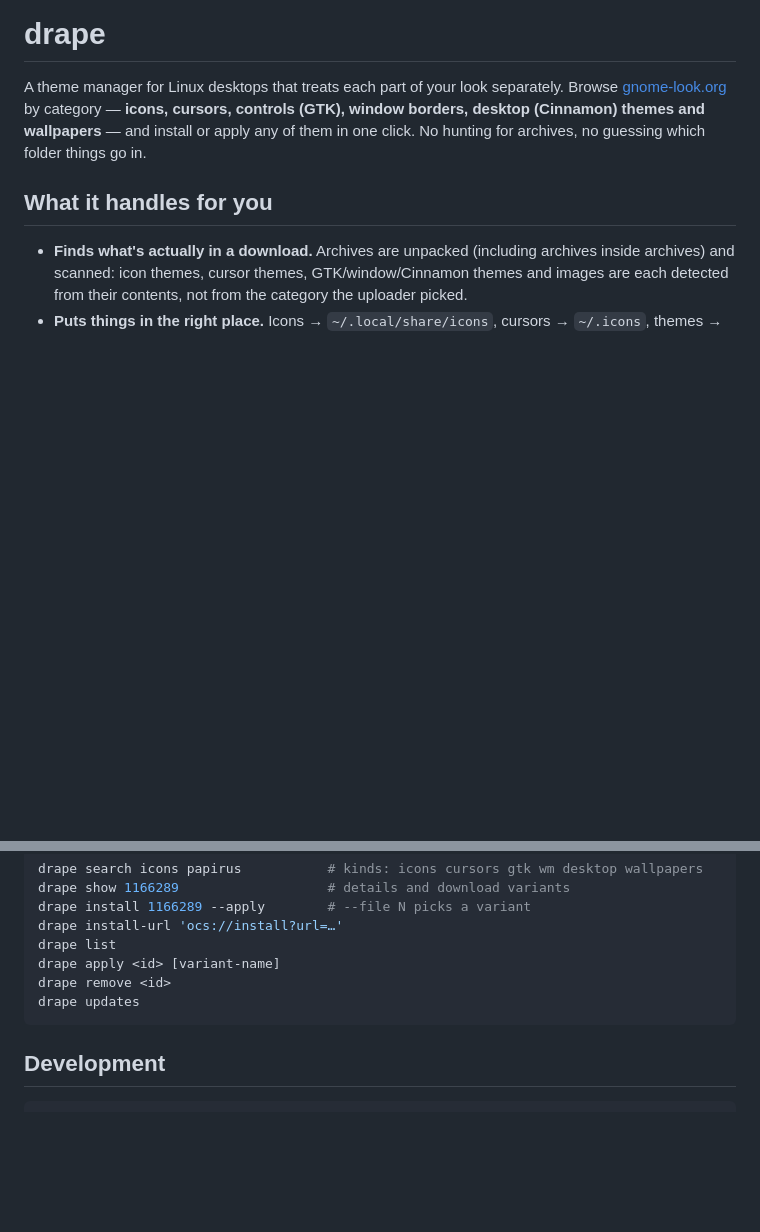
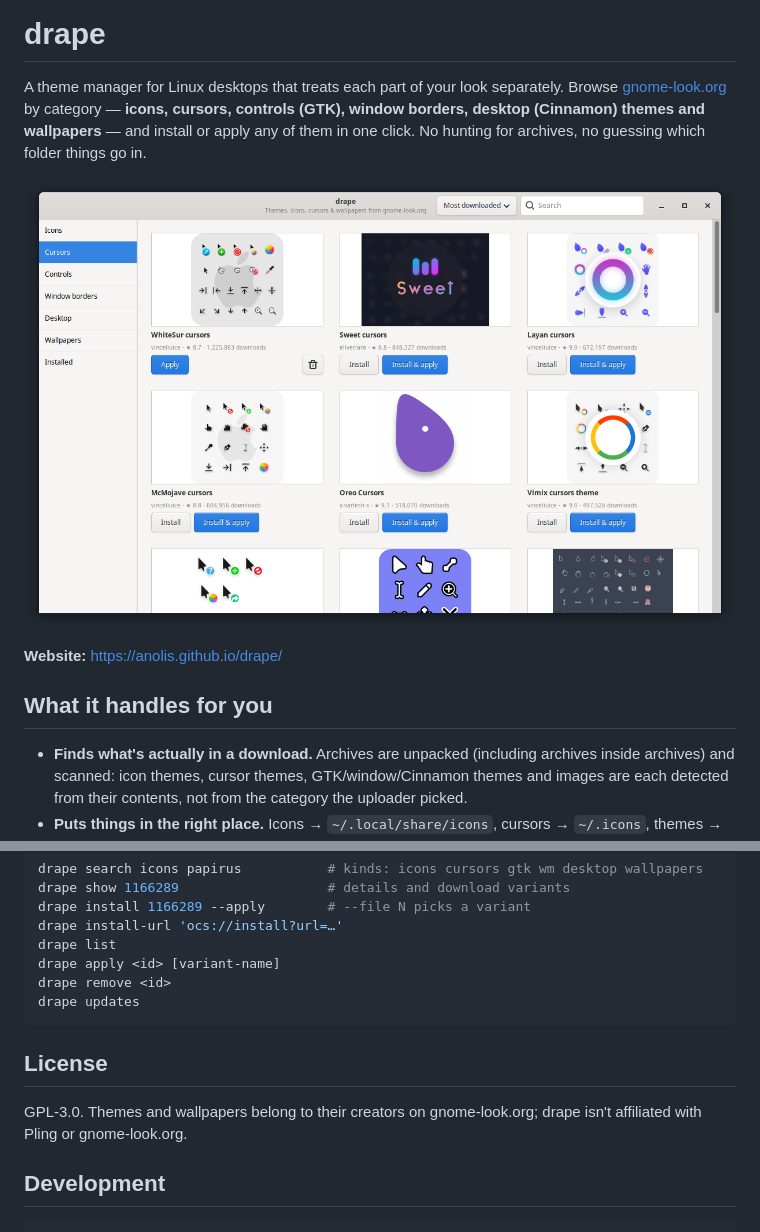
Before and after one commit to anolis/drape, a Markdown page: README.md, 2 parts joined by grey strips. GitHub-like rendering; pictures changed too: docs/img/shot-cursors.png (added); blank space fills up the shorter version.

````diff
--- a/README.md
+++ b/README.md
@@ -4,6 +4,10 @@ A theme manager for Linux desktops that treats each part of your look separately
 [gnome-look.org](https://www.gnome-look.org) by category — **icons, cursors, controls (GTK),
 window borders, desktop (Cinnamon) themes and wallpapers** — and install or apply any of them in one
 click. No hunting for archives, no guessing which folder things go in.
+
+![drape browsing cursor themes](docs/img/shot-cursors.png)
+
+**Website:** https://anolis.github.io/drape/
 
 ## What it handles for you
 
@@ -45,6 +49,11 @@ drape remove <id>
 drape updates
 ```
 
+## License
+
+GPL-3.0. Themes and wallpapers belong to their creators on gnome-look.org; drape isn't affiliated
+with Pling or gnome-look.org.
+
 ## Development
 
 ```sh
````
Also changed, not shown: docs/img/shot-details.png (added), docs/img/shot-icons.png (added), docs/img/shot-installed.png (added), docs/img/shot-wallpapers.png (added), 4 other files.
